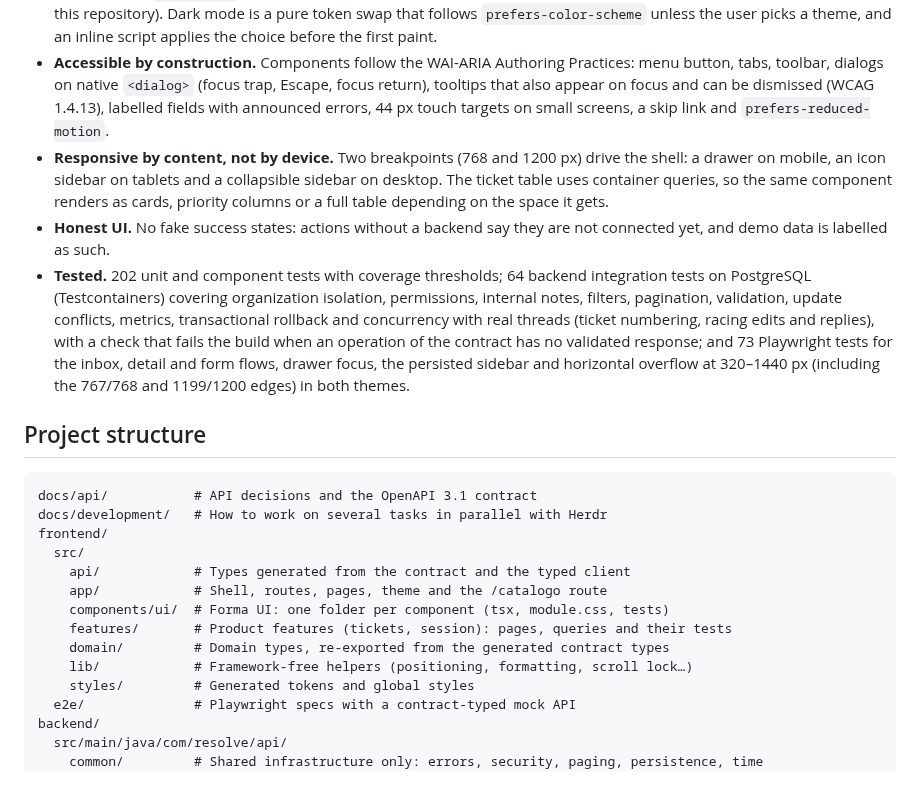
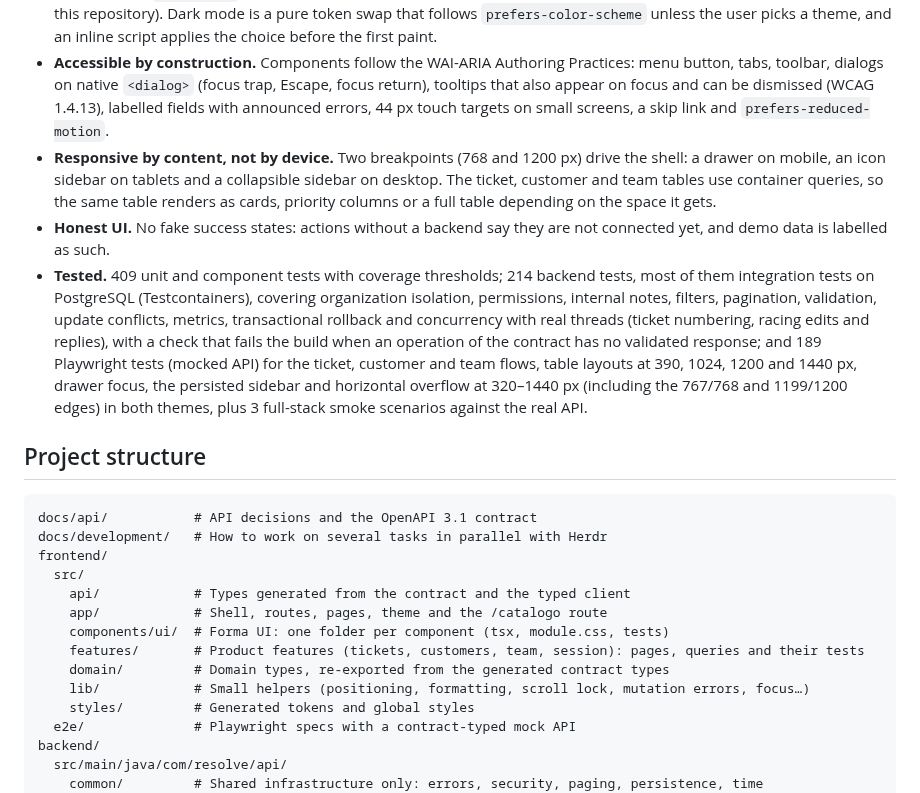
Before and after one commit to Yelison/resolve, a Markdown page: README.md, the part around one of its changes. GitHub-like rendering.

```diff
--- a/README.md
+++ b/README.md
@@ -37,9 +45,9 @@ A customer-support platform (tickets, customers, team, reports and a knowledge b
 - **Safe concurrent edits.** Tickets carry an `ETag`; updates are merge-patches with `If-Match`, so a stale edit gets `412` and the UI reloads instead of overwriting someone else's change. Each change and its activity entry are written in the same transaction.
 - **Design tokens from Figma, not by hand.** Colors (light and dark), spacing and type styles are generated from the Figma variables into [`tokens.css`](frontend/src/styles/tokens.css), and the 23 icons into typed path data, by an export tool that runs inside Figma (kept outside this repository). Dark mode is a pure token swap that follows `prefers-color-scheme` unless the user picks a theme, and an inline script applies the choice before the first paint.
 - **Accessible by construction.** Components follow the WAI-ARIA Authoring Practices: menu button, tabs, toolbar, dialogs on native `<dialog>` (focus trap, Escape, focus return), tooltips that also appear on focus and can be dismissed (WCAG 1.4.13), labelled fields with announced errors, 44 px touch targets on small screens, a skip link and `prefers-reduced-motion`.
-- **Responsive by content, not by device.** Two breakpoints (768 and 1200 px) drive the shell: a drawer on mobile, an icon sidebar on tablets and a collapsible sidebar on desktop. The ticket table uses container queries, so the same component renders as cards, priority columns or a full table depending on the space it gets.
+- **Responsive by content, not by device.** Two breakpoints (768 and 1200 px) drive the shell: a drawer on mobile, an icon sidebar on tablets and a collapsible sidebar on desktop. The ticket, customer and team tables use container queries, so the same table renders as cards, priority columns or a full table depending on the space it gets.
 - **Honest UI.** No fake success states: actions without a backend say they are not connected yet, and demo data is labelled as such.
-- **Tested.** 202 unit and component tests with coverage thresholds; 64 backend integration tests on PostgreSQL (Testcontainers) covering organization isolation, permissions, internal notes, filters, pagination, validation, update conflicts, metrics, transactional rollback and concurrency with real threads (ticket numbering, racing edits and replies), with a check that fails the build when an operation of the contract has no validated response; and 73 Playwright tests for the inbox, detail and form flows, drawer focus, the persisted sidebar and horizontal overflow at 320–1440 px (including the 767/768 and 1199/1200 edges) in both themes.
+- **Tested.** 409 unit and component tests with coverage thresholds; 214 backend tests, most of them integration tests on PostgreSQL (Testcontainers), covering organization isolation, permissions, internal notes, filters, pagination, validation, update conflicts, metrics, transactional rollback and concurrency with real threads (ticket numbering, racing edits and replies), with a check that fails the build when an operation of the contract has no validated response; and 189 Playwright tests (mocked API) for the ticket, customer and team flows, table layouts at 390, 1024, 1200 and 1440 px, drawer focus, the persisted sidebar and horizontal overflow at 320–1440 px (including the 767/768 and 1199/1200 edges) in both themes, plus 3 full-stack smoke scenarios against the real API.
 
 ## Project structure
 
@@ -51,9 +59,9 @@ frontend/
     api/            # Types generated from the contract and the typed client
     app/            # Shell, routes, pages, theme and the /catalogo route
     components/ui/  # Forma UI: one folder per component (tsx, module.css, tests)
-    features/       # Product features (tickets, session): pages, queries and their tests
+    features/       # Product features (tickets, customers, team, session): pages, queries and their tests
     domain/         # Domain types, re-exported from the generated contract types
-    lib/            # Framework-free helpers (positioning, formatting, scroll lock…)
+    lib/            # Small helpers (positioning, formatting, scroll lock, mutation errors, focus…)
     styles/         # Generated tokens and global styles
   e2e/              # Playwright specs with a contract-typed mock API
 backend/
```
Also changed, not shown: other parts of README.md (+32 -3 lines), docs/api/README.md (+2 -1 lines), docs/screenshots/customer-detail-dark.png (added), docs/screenshots/customers.png (added), docs/screenshots/team.png (added).
